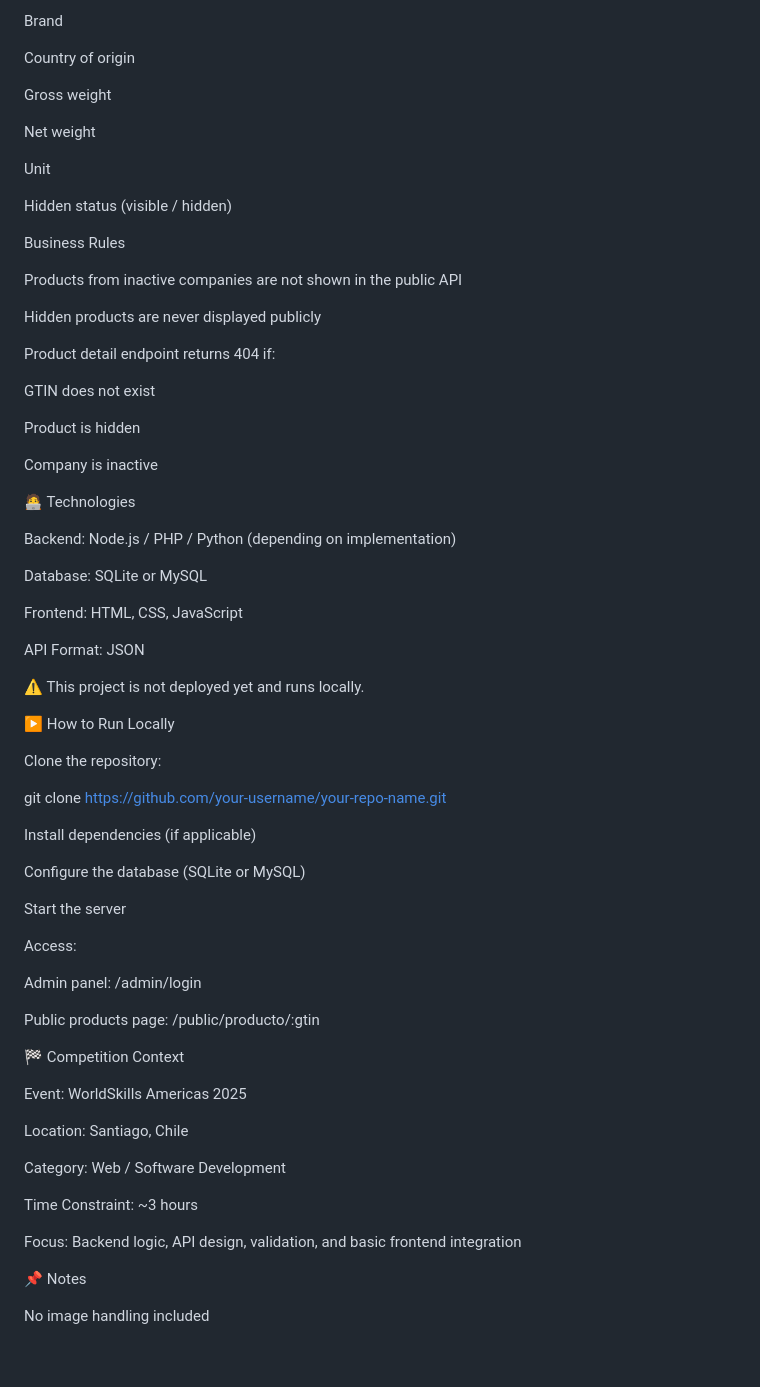
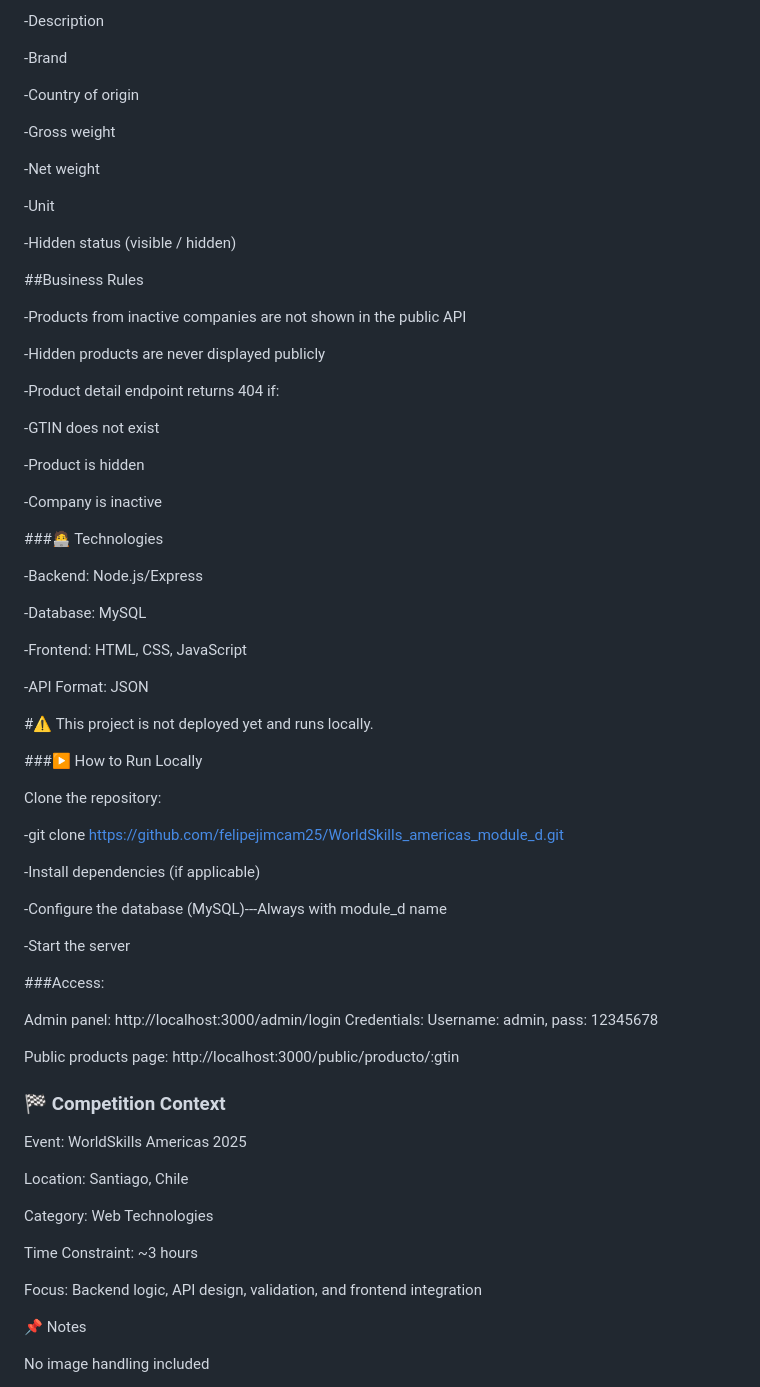
Before and after one commit to felipejimcam25/WorldSkills_americas_module_d, a Markdown page: README.md, the part around one of its changes. GitHub-like rendering; blank space fills up the shorter version.

```diff
--- a/README.md
+++ b/README.md
@@ -108,72 +108,75 @@ Description
 
-Brand
+-Description
 
-Country of origin
+-Brand
 
-Gross weight
+-Country of origin
 
-Net weight
+-Gross weight
 
-Unit
+-Net weight
 
-Hidden status (visible / hidden)
+-Unit
 
-Business Rules
+-Hidden status (visible / hidden)
 
-Products from inactive companies are not shown in the public API
+##Business Rules
 
-Hidden products are never displayed publicly
+-Products from inactive companies are not shown in the public API
 
-Product detail endpoint returns 404 if:
+-Hidden products are never displayed publicly
 
-GTIN does not exist
+-Product detail endpoint returns 404 if:
 
-Product is hidden
+-GTIN does not exist
 
-Company is inactive
+-Product is hidden
 
-🧑‍💻 Technologies
+-Company is inactive
 
-Backend: Node.js / PHP / Python (depending on implementation)
+###🧑‍💻 Technologies
 
-Database: SQLite or MySQL
+-Backend: Node.js/Express
 
-Frontend: HTML, CSS, JavaScript
+-Database: MySQL
 
-API Format: JSON
+-Frontend: HTML, CSS, JavaScript
 
-⚠️ This project is not deployed yet and runs locally.
+-API Format: JSON
 
-▶️ How to Run Locally
+#⚠️ This project is not deployed yet and runs locally.
+
+###▶️ How to Run Locally
 
 Clone the repository:
 
-git clone https://github.com/your-username/your-repo-name.git
+-git clone https://github.com/felipejimcam25/WorldSkills_americas_module_d.git
 
 
-Install dependencies (if applicable)
+-Install dependencies (if applicable)
 
-Configure the database (SQLite or MySQL)
+-Configure the database (MySQL)---Always with module_d name
 
-Start the server
+-Start the server
 
-Access:
+###Access:
 
-Admin panel: /admin/login
+Admin panel: http://localhost:3000/admin/login
+Credentials: Username: admin, pass: 12345678
 
-Public products page: /public/producto/:gtin
+Public products page: http://localhost:3000/public/producto/:gtin
 
-🏁 Competition Context
+### 🏁 Competition Context
 
 Event: WorldSkills Americas 2025
 
 Location: Santiago, Chile
 
-Category: Web / Software Development
+Category: Web Technologies
 
 Time Constraint: ~3 hours
 
-Focus: Backend logic, API design, validation, and basic frontend integration
+Focus: Backend logic, API design, validation, and frontend integration
 
 📌 Notes
 
```
Also changed, not shown: other parts of README.md (+39 -39 lines).
